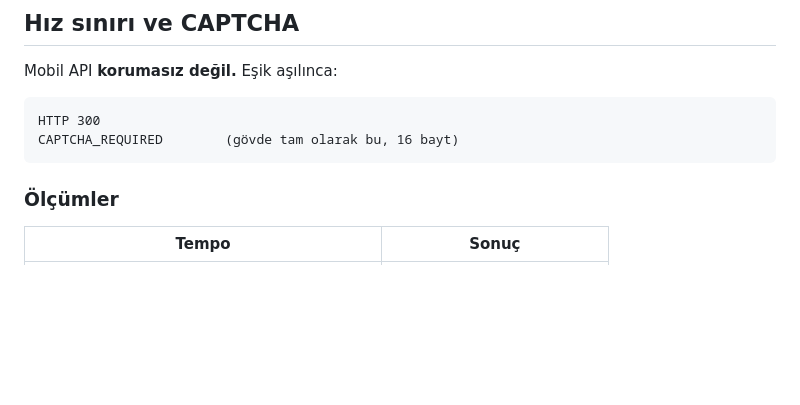
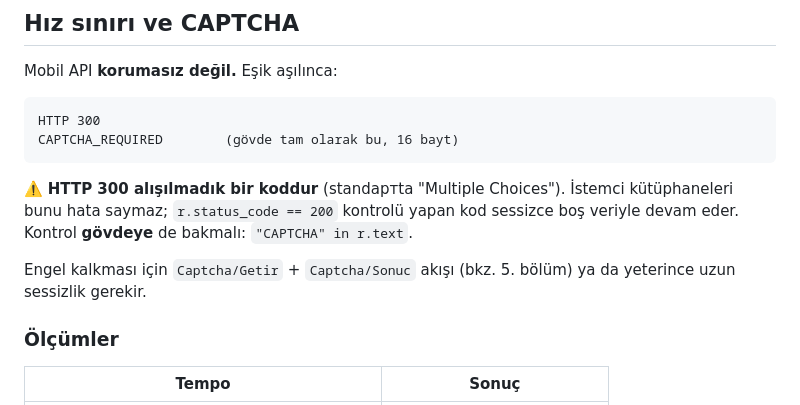
Before and after one commit to firatbadur/ihaletakip-api, a Markdown page: docs/ekap-mobil-api.md, the part around one of its changes. Rendered like a GitHub page; blank space fills up the shorter version.

````diff
--- a/docs/ekap-mobil-api.md
+++ b/docs/ekap-mobil-api.md
@@ -282,6 +362,13 @@ Mobil API **korumasız değil.** Eşik aşılınca:
 HTTP 300
 CAPTCHA_REQUIRED        (gövde tam olarak bu, 16 bayt)
 ```
+
+⚠️ **HTTP 300 alışılmadık bir koddur** (standартta "Multiple Choices"). İstemci
+kütüphaneleri bunu hata saymaz; `r.status_code == 200` kontrolü yapan kod sessizce
+boş veriyle devam eder. Kontrol **gövdeye** de bakmalı: `"CAPTCHA" in r.text`.
+
+Engel kalkması için `Captcha/Getir` + `Captcha/Sonuc` akışı (bkz. 5. bölüm) ya da
+yeterince uzun sessizlik gerekir.
 
 ### Ölçümler
 
````
Also changed, not shown: other parts of docs/ekap-mobil-api.md (+92 -12 lines).
